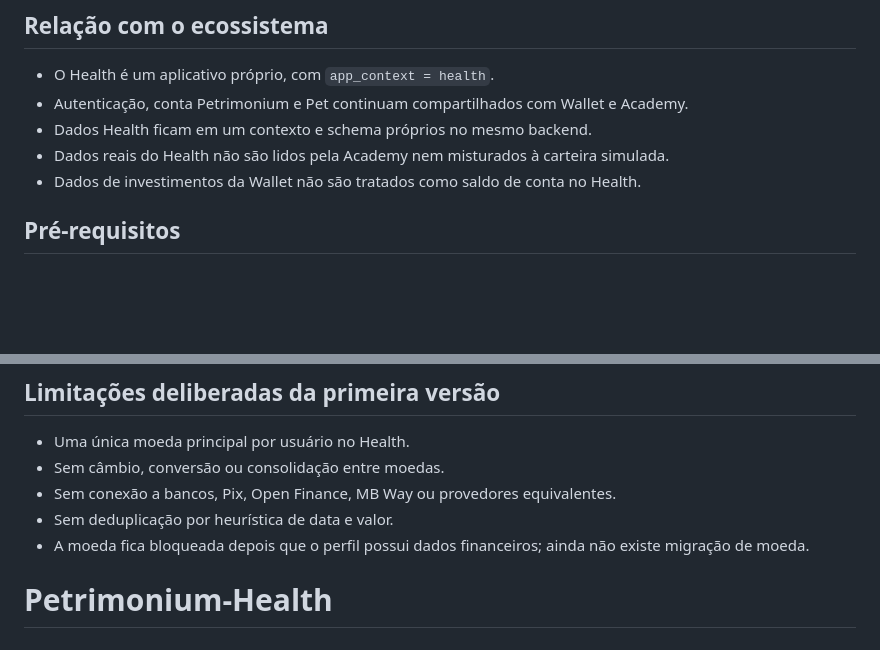
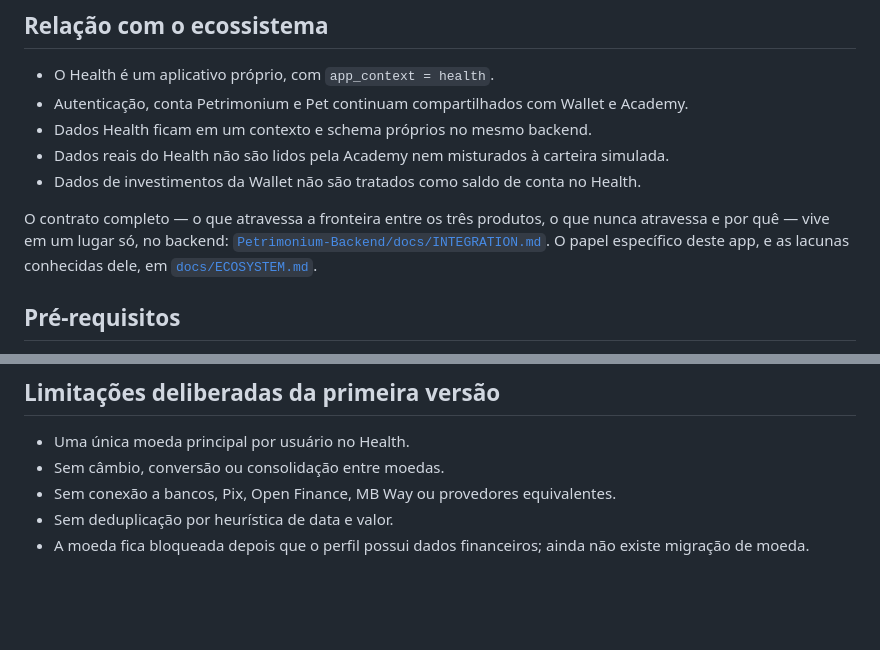
Before and after one commit to AfonsoFernando051/Petrimonium-Health, a Markdown page: README.md, 2 parts joined by grey strips. GitHub-like rendering; blank space fills up the shorter version.

```diff
--- a/README.md
+++ b/README.md
@@ -27,6 +27,12 @@ Cada perfil Health possui uma única moeda principal. O backend grava e valida o
 - Dados Health ficam em um contexto e schema próprios no mesmo backend.
 - Dados reais do Health não são lidos pela Academy nem misturados à carteira simulada.
 - Dados de investimentos da Wallet não são tratados como saldo de conta no Health.
+
+O contrato completo — o que atravessa a fronteira entre os três produtos, o
+que nunca atravessa e por quê — vive em um lugar só, no backend:
+[`Petrimonium-Backend/docs/INTEGRATION.md`](../Petrimonium-Backend/docs/INTEGRATION.md).
+O papel específico deste app, e as lacunas conhecidas dele, em
+[`docs/ECOSYSTEM.md`](docs/ECOSYSTEM.md).
 
 ## Pré-requisitos
 
@@ -113,4 +119,3 @@ As divisões concretas podem evoluir, mas o código de apresentação não deve
 - Sem conexão a bancos, Pix, Open Finance, MB Way ou provedores equivalentes.
 - Sem deduplicação por heurística de data e valor.
 - A moeda fica bloqueada depois que o perfil possui dados financeiros; ainda não existe migração de moeda.
-# Petrimonium-Health
```
Also changed, not shown: docs/ARCHITECTURE/README.md (added, +39 -0 lines), docs/ECOSYSTEM.md (added, +130 -0 lines).
